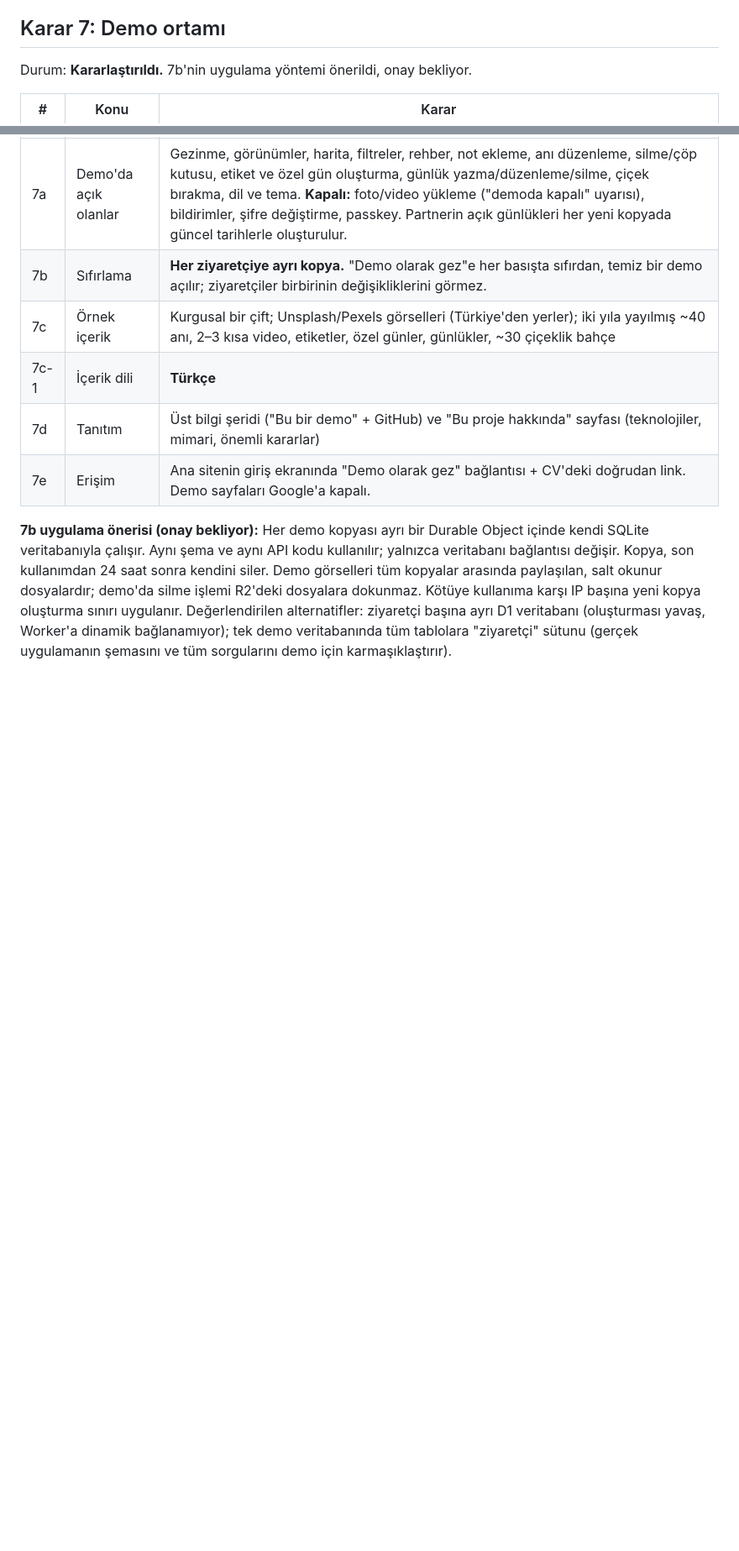
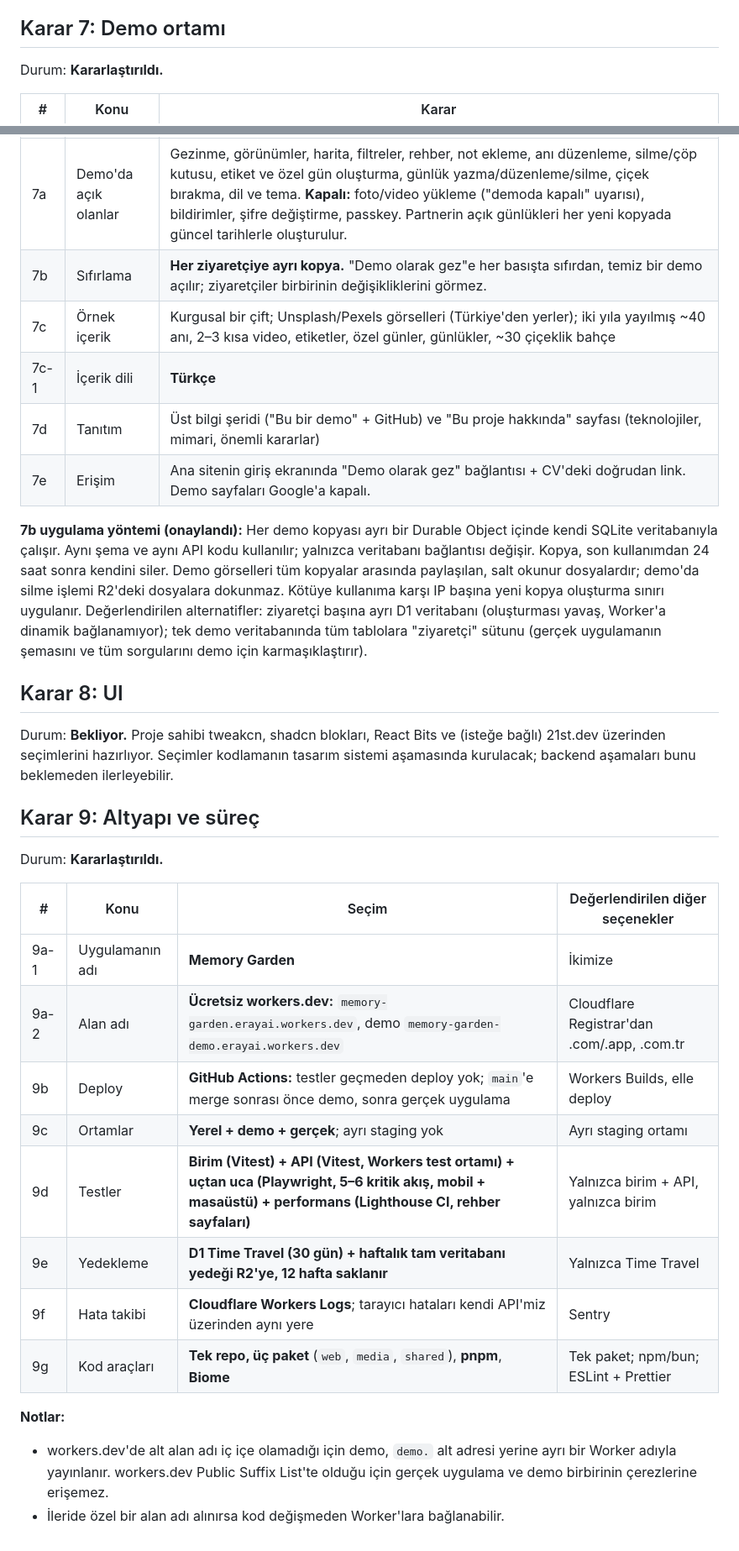
Before and after one commit to eraykocabozdogan/memory-garden, a Markdown page: docs/decisions.md, 2 parts joined by grey strips. Shown at 84% size. Rendered like a GitHub page; blank space fills up the shorter version.

Commit message:
docs: record infrastructure decisions and mark UI decision pending
Co-Authored-By: Claude Opus 5.5 <noreply@anthropic.com>
Claude-Session: https://claude.ai/code/session_01U5aPxNAU4pbyMr3euz1UDx

```diff
--- a/docs/decisions.md
+++ b/docs/decisions.md
@@ -280,7 +280,7 @@ saklanır. Videoların önizlemesi bir kare görseldir (video değil).
 
 ## Karar 7: Demo ortamı
 
-Durum: **Kararlaştırıldı.** 7b'nin uygulama yöntemi önerildi, onay bekliyor.
+Durum: **Kararlaştırıldı.**
 
 | # | Konu | Karar |
 |---|---|---|
@@ -291,7 +291,7 @@ Durum: **Kararlaştırıldı.** 7b'nin uygulama yöntemi önerildi, onay bekliyo
 | 7d | Tanıtım | Üst bilgi şeridi ("Bu bir demo" + GitHub) ve "Bu proje hakkında" sayfası (teknolojiler, mimari, önemli kararlar) |
 | 7e | Erişim | Ana sitenin giriş ekranında "Demo olarak gez" bağlantısı + CV'deki doğrudan link. Demo sayfaları Google'a kapalı. |
 
-**7b uygulama önerisi (onay bekliyor):** Her demo kopyası ayrı bir Durable Object içinde kendi
+**7b uygulama yöntemi (onaylandı):** Her demo kopyası ayrı bir Durable Object içinde kendi
 SQLite veritabanıyla çalışır. Aynı şema ve aynı API kodu kullanılır; yalnızca veritabanı
 bağlantısı değişir. Kopya, son kullanımdan 24 saat sonra kendini siler. Demo görselleri tüm
 kopyalar arasında paylaşılan, salt okunur dosyalardır; demo'da silme işlemi R2'deki dosyalara
@@ -299,3 +299,31 @@ dokunmaz. Kötüye kullanıma karşı IP başına yeni kopya oluşturma sınır
 Değerlendirilen alternatifler: ziyaretçi başına ayrı D1 veritabanı (oluşturması yavaş, Worker'a
 dinamik bağlanamıyor); tek demo veritabanında tüm tablolara "ziyaretçi" sütunu (gerçek
 uygulamanın şemasını ve tüm sorgularını demo için karmaşıklaştırır).
+
+## Karar 8: UI
+
+Durum: **Bekliyor.** Proje sahibi tweakcn, shadcn blokları, React Bits ve (isteğe bağlı)
+21st.dev üzerinden seçimlerini hazırlıyor. Seçimler kodlamanın tasarım sistemi aşamasında
+kurulacak; backend aşamaları bunu beklemeden ilerleyebilir.
+
+## Karar 9: Altyapı ve süreç
+
+Durum: **Kararlaştırıldı.**
+
+| # | Konu | Seçim | Değerlendirilen diğer seçenekler |
+|---|---|---|---|
+| 9a-1 | Uygulamanın adı | **Memory Garden** | İkimize |
+| 9a-2 | Alan adı | **Ücretsiz workers.dev:** `memory-garden.erayai.workers.dev`, demo `memory-garden-demo.erayai.workers.dev` | Cloudflare Registrar'dan .com/.app, .com.tr |
+| 9b | Deploy | **GitHub Actions:** testler geçmeden deploy yok; `main`'e merge sonrası önce demo, sonra gerçek uygulama | Workers Builds, elle deploy |
+| 9c | Ortamlar | **Yerel + demo + gerçek**; ayrı staging yok | Ayrı staging ortamı |
+| 9d | Testler | **Birim (Vitest) + API (Vitest, Workers test ortamı) + uçtan uca (Playwright, 5–6 kritik akış, mobil + masaüstü) + performans (Lighthouse CI, rehber sayfaları)** | Yalnızca birim + API, yalnızca birim |
+| 9e | Yedekleme | **D1 Time Travel (30 gün) + haftalık tam veritabanı yedeği R2'ye, 12 hafta saklanır** | Yalnızca Time Travel |
+| 9f | Hata takibi | **Cloudflare Workers Logs**; tarayıcı hataları kendi API'miz üzerinden aynı yere | Sentry |
+| 9g | Kod araçları | **Tek repo, üç paket** (`web`, `media`, `shared`), **pnpm**, **Biome** | Tek paket; npm/bun; ESLint + Prettier |
+
+**Notlar:**
+
+- workers.dev'de alt alan adı iç içe olamadığı için demo, `demo.` alt adresi yerine ayrı bir
+  Worker adıyla yayınlanır. workers.dev Public Suffix List'te olduğu için gerçek uygulama ve
+  demo birbirinin çerezlerine erişemez.
+- İleride özel bir alan adı alınırsa kod değişmeden Worker'lara bağlanabilir.
```
